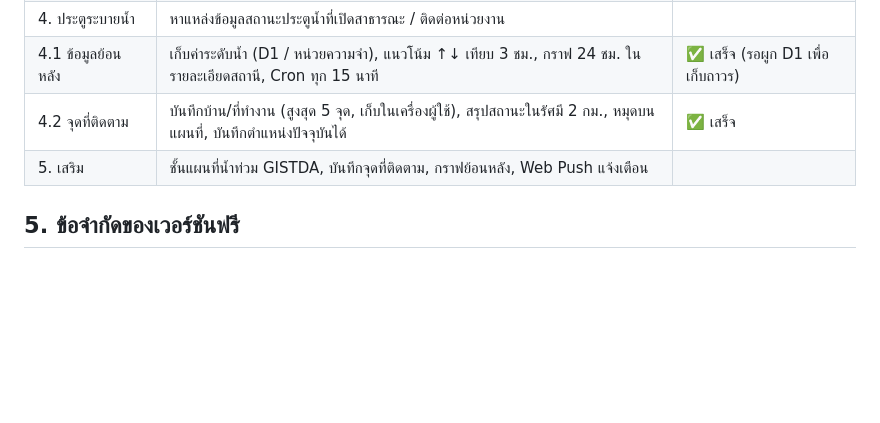
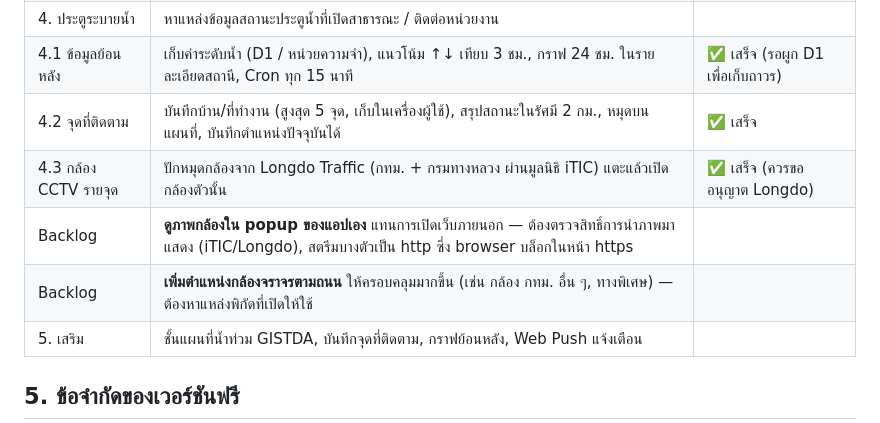
Before and after one commit to ppcpre/DataAnalytic, a Markdown page: docs/PLAN.md, the part around the change. Drawn GitHub-style; blank space fills up the shorter version.

Commit message:
Add CCTV popup and more road cameras to the backlog
Co-Authored-By: Claude Opus 5.5 <noreply@anthropic.com>
Claude-Session: https://claude.ai/code/session_0157CtbP3HZKa7ocnRCXPjhD

```diff
--- a/docs/PLAN.md
+++ b/docs/PLAN.md
@@ -81,6 +81,9 @@ ThaiWater public API + Google Flood Forecasting API
 | 4. ประตูระบายน้ำ | หาแหล่งข้อมูลสถานะประตูน้ำที่เปิดสาธารณะ / ติดต่อหน่วยงาน | |
 | 4.1 ข้อมูลย้อนหลัง | เก็บค่าระดับน้ำ (D1 / หน่วยความจำ), แนวโน้ม ↑↓ เทียบ 3 ชม., กราฟ 24 ชม. ในรายละเอียดสถานี, Cron ทุก 15 นาที | ✅ เสร็จ (รอผูก D1 เพื่อเก็บถาวร) |
 | 4.2 จุดที่ติดตาม | บันทึกบ้าน/ที่ทำงาน (สูงสุด 5 จุด, เก็บในเครื่องผู้ใช้), สรุปสถานะในรัศมี 2 กม., หมุดบนแผนที่, บันทึกตำแหน่งปัจจุบันได้ | ✅ เสร็จ |
+| 4.3 กล้อง CCTV รายจุด | ปักหมุดกล้องจาก Longdo Traffic (กทม. + กรมทางหลวง ผ่านมูลนิธิ iTIC) แตะแล้วเปิดกล้องตัวนั้น | ✅ เสร็จ (ควรขออนุญาต Longdo) |
+| Backlog | **ดูภาพกล้องใน popup ของแอปเอง** แทนการเปิดเว็บภายนอก — ต้องตรวจสิทธิ์การนำภาพมาแสดง (iTIC/Longdo), สตรีมบางตัวเป็น http ซึ่ง browser บล็อกในหน้า https | |
+| Backlog | **เพิ่มตำแหน่งกล้องจราจรตามถนน** ให้ครอบคลุมมากขึ้น (เช่น กล้อง กทม. อื่น ๆ, ทางพิเศษ) — ต้องหาแหล่งพิกัดที่เปิดให้ใช้ | |
 | 5. เสริม | ชั้นแผนที่น้ำท่วม GISTDA, บันทึกจุดที่ติดตาม, กราฟย้อนหลัง, Web Push แจ้งเตือน | |
 
 ## 5. ข้อจำกัดของเวอร์ชันฟรี
```
